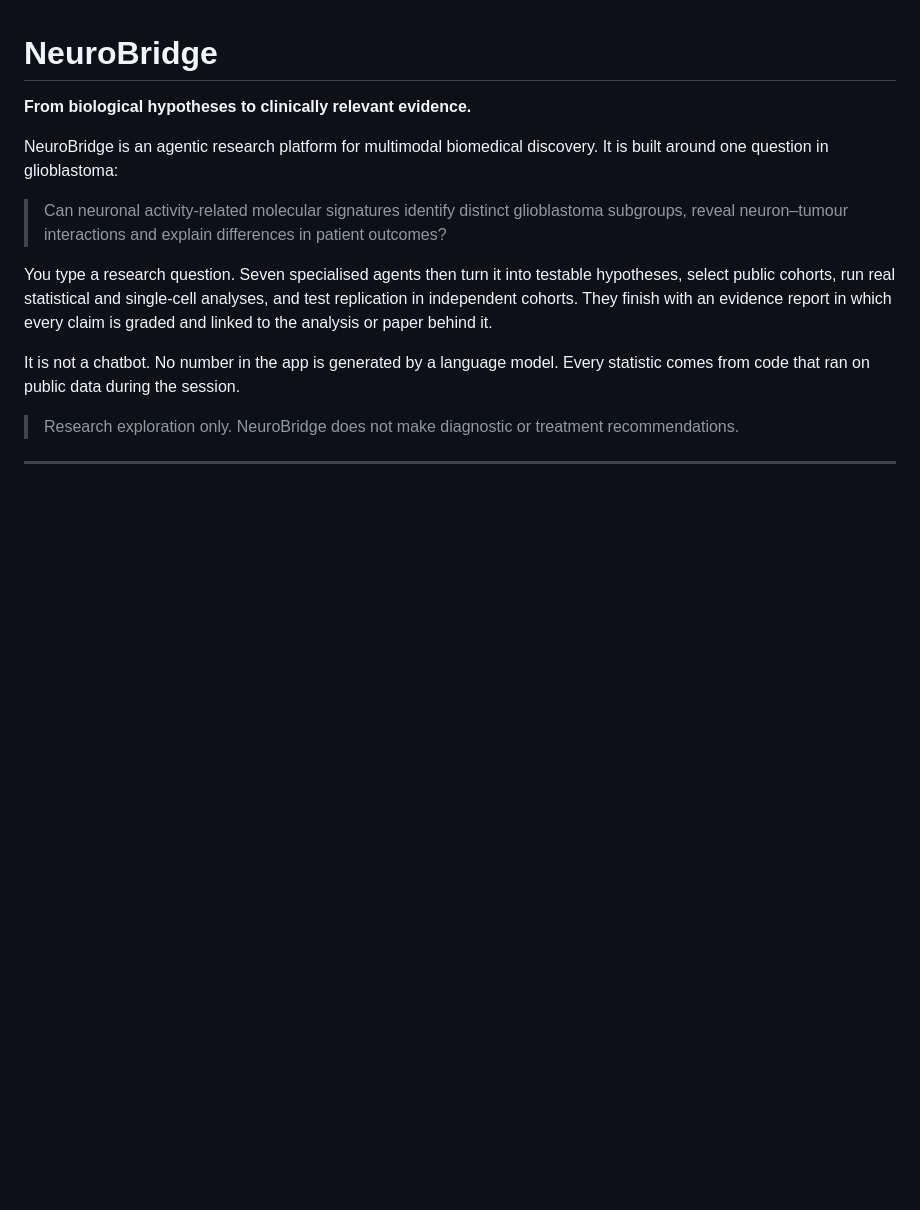
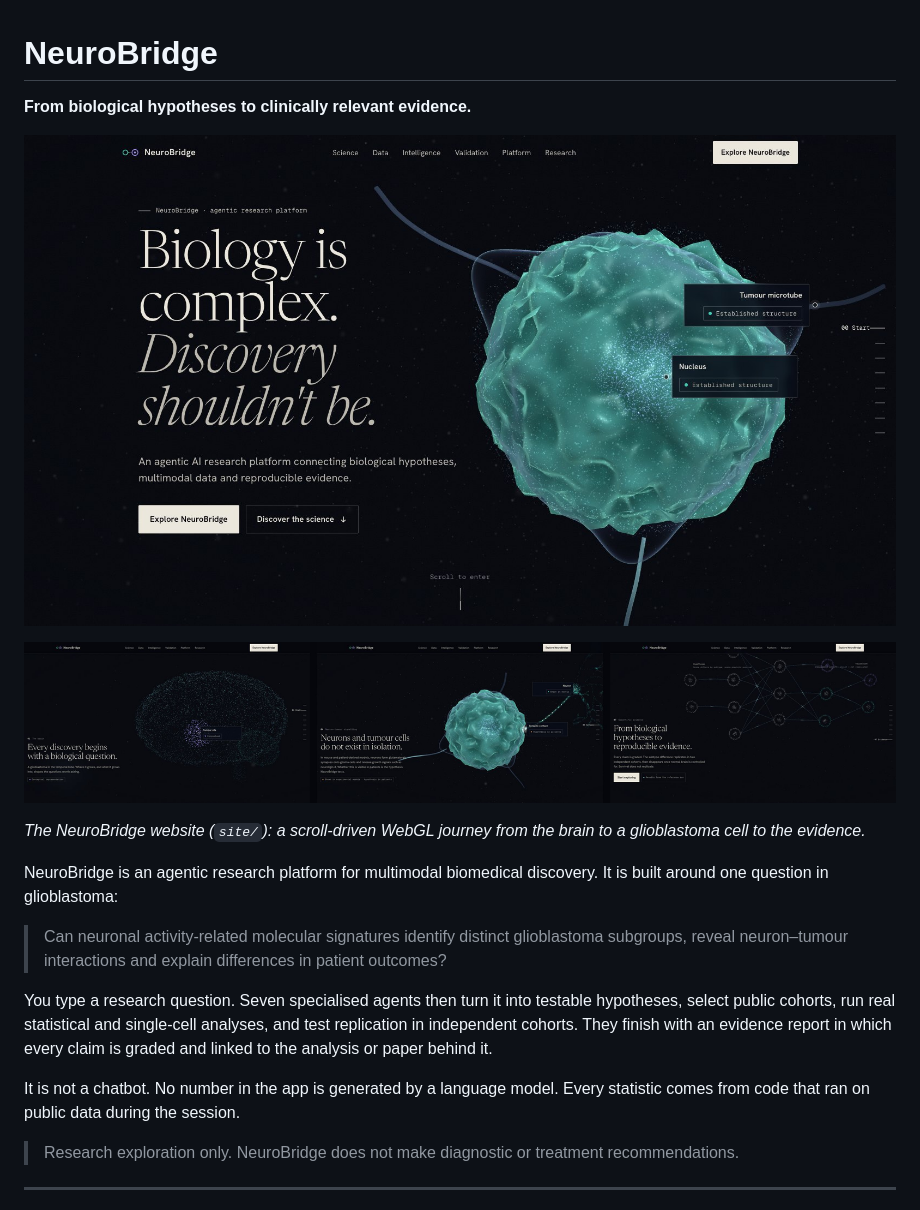
Before and after one commit to stefaniazoibb/neurobridge, a Markdown page: README.md, the part around the change. Drawn GitHub-style; pictures changed too: docs/images/site_hero.jpg (added), docs/images/site_journey.jpg (added); blank space fills up the shorter version.

Commit message:
Add website screenshots to README

```diff
--- a/README.md
+++ b/README.md
@@ -1,6 +1,12 @@
 # NeuroBridge
 
 **From biological hypotheses to clinically relevant evidence.**
+
+![NeuroBridge website: a living glioblastoma cell beside the headline "Biology is complex. Discovery shouldn't be."](docs/images/site_hero.jpg)
+
+![Three scenes from the scroll journey: the brain with the tumour site, neuron-to-tumour signalling, and the evidence graph](docs/images/site_journey.jpg)
+
+*The NeuroBridge website (`site/`): a scroll-driven WebGL journey from the brain to a glioblastoma cell to the evidence.*
 
 NeuroBridge is an agentic research platform for multimodal biomedical discovery. It is built around one question in glioblastoma:
 
```
